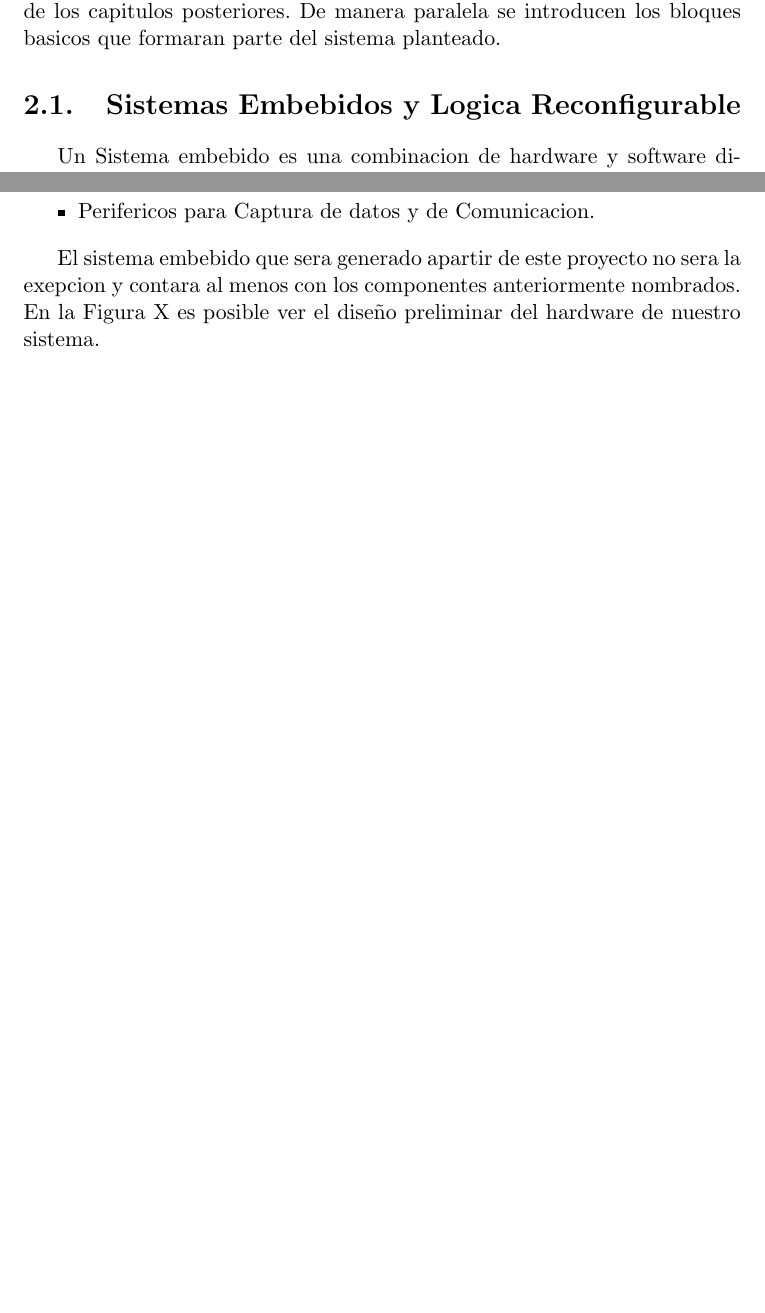
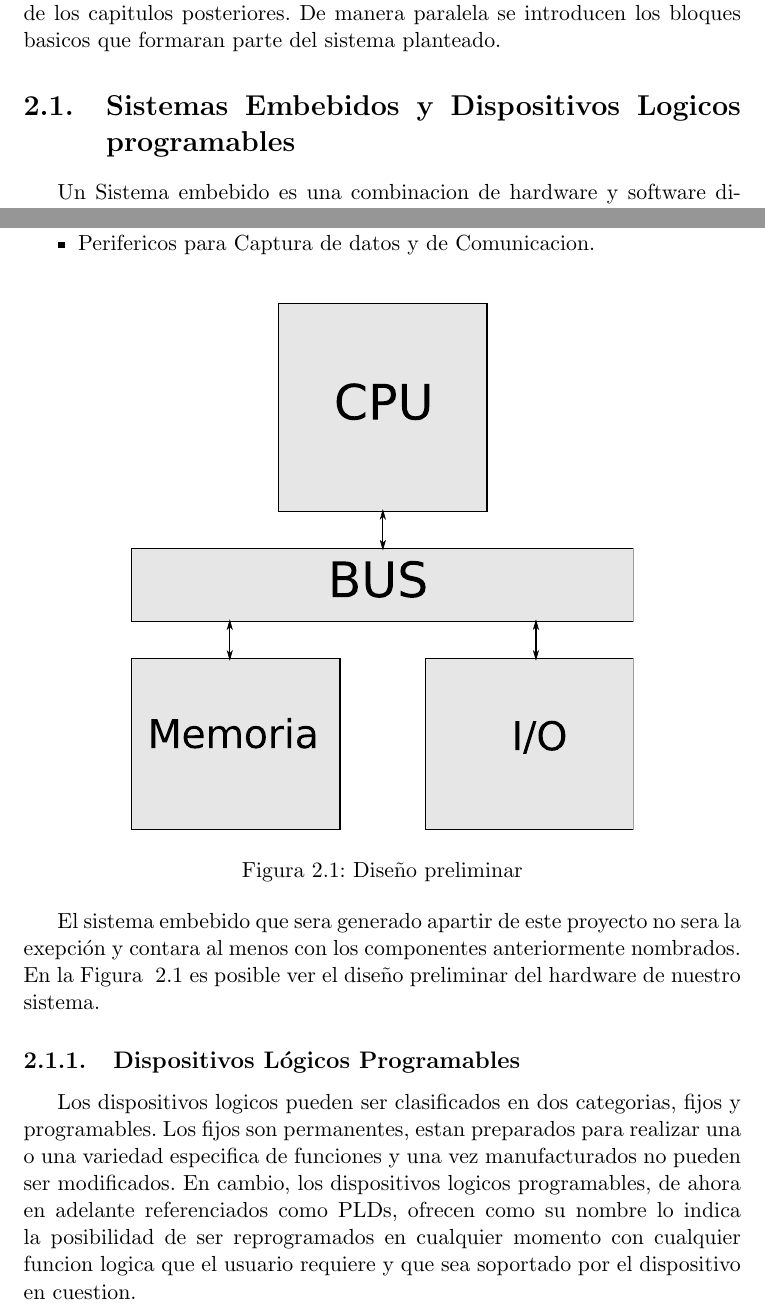
Before and after one commit to jairot/informe, a LaTeX book (informe.tex, which reads 2-sistema/2-sistema.tex): two parts of pages 7 and 8 of 27 before the commit and two parts of pages 7 and 8 of 28 after it, joined at a grey line, cut so that both start at the same text, the shorter picture padded with empty space. Compiled offline with pdfLaTeX.

Commit message:
Agregado grafico diseño preliminar

```diff
--- a/2-sistema/2-sistema.tex
+++ b/2-sistema/2-sistema.tex
@@ -1,7 +1,7 @@
 \chapter{Sistema}
 En este capitulo se introduce brevemente una serie de conceptos que fueron utilizados para la realizacion del presente proyecto integrador. No se pretende que el lector alcance una comprensión exaustiva de los mismos, sino que tenga las herramientas necesarias para la correcta interpretacion de los capitulos posteriores. De manera paralela se introducen los bloques basicos que formaran parte del sistema planteado.
 
-\section{Sistemas Embebidos y Logica Reconfigurable}
+\section{Sistemas Embebidos y Dispositivos Logicos programables}
 
 Un Sistema embebido es una combinacion de hardware y software diseñado para realizar funciones dedicadas,generalmente en tiempo real. En algunos casos los sistemas embebidos no actuan de manera independiente y se encuentran integrados en un sistema o producto mayor.
 En la actualidad el 98\% de los microprocesadores fabricados tienen como destino algun sistema embebido mientras que solo el 2\% se destina a microprocesadores de proposito general.
@@ -15,11 +15,21 @@ No es posible caracterizar los componentes exactos de un sistema embebido ya que
 \item Perifericos para Captura de datos y de Comunicacion.
 \end{itemize}
 
-El sistema embebido que sera generado apartir de este proyecto no sera la exepcion y contara al menos con los componentes anteriormente nombrados. En la Figura X es posible ver el diseño preliminar del hardware de nuestro sistema.
+\begin{figure}[h]
+  \centering
+	\includegraphics[width=0.70\textwidth]{2-sistema/graf/general.eps}
+  \caption{Diseño preliminar}
+  \label{fig:diseno}
+\end{figure}
+
+El sistema embebido que sera generado apartir de este proyecto no sera la exepción y contara al menos con los componentes anteriormente nombrados. En la Figura ~\ref{fig:diseno} es posible ver el diseño preliminar del hardware de nuestro sistema.
 
 
 
 
+\subsection{Dispositivos Lógicos Programables}
+Los dispositivos logicos pueden ser clasificados en dos categorias, fijos y programables. Los fijos son permanentes, estan preparados para realizar una o una variedad especifica de funciones y una vez manufacturados no pueden ser modificados.
+En cambio, los dispositivos logicos programables, de ahora en adelante referenciados como PLDs, ofrecen como su nombre lo indica la posibilidad de ser reprogramados en cualquier momento con cualquier funcion logica que el usuario requiere y que sea soportado por el dispositivo en cuestion.
 
 \section{Redes de Computadoras}
 
```
